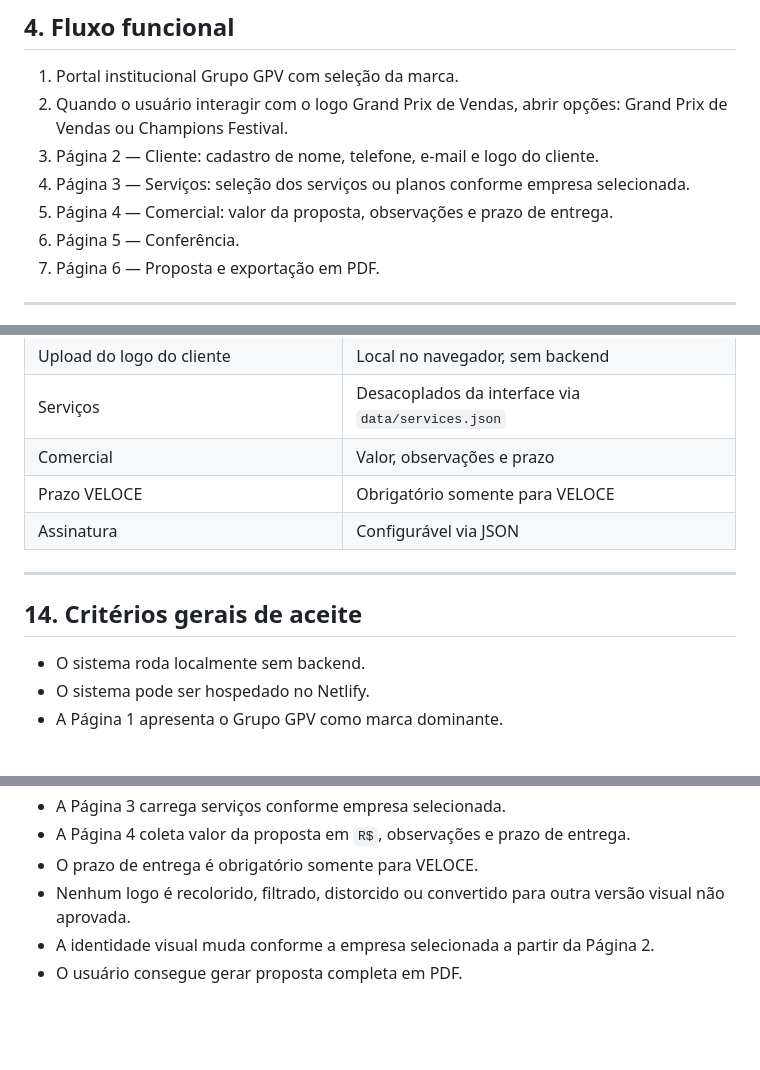
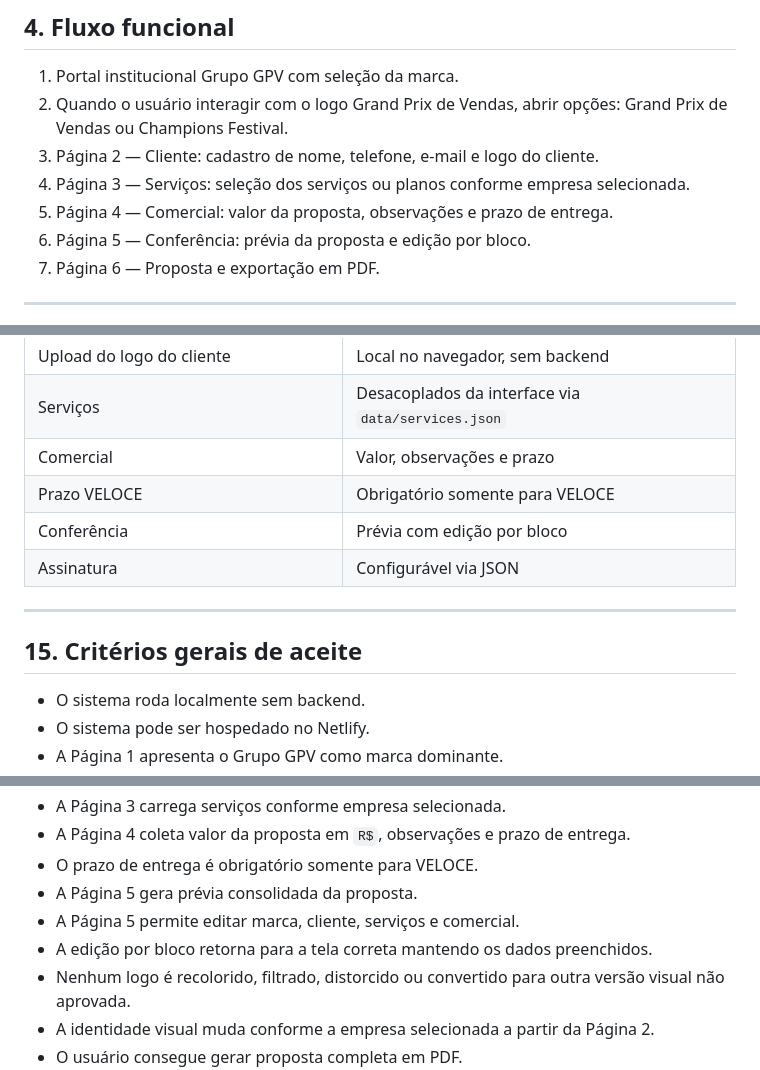
Before and after one commit to satoriadsconsultoria/GPV_Sales_Kit, a Markdown page: docs/PRD.md, 3 parts joined by grey strips. Drawn GitHub-style; blank space fills up the shorter version.

```diff
--- a/docs/PRD.md
+++ b/docs/PRD.md
@@ -66,7 +67,7 @@ Padronizar, acelerar e elevar o nível visual das propostas comerciais do Grupo
 3. Página 2 — Cliente: cadastro de nome, telefone, e-mail e logo do cliente.
 4. Página 3 — Serviços: seleção dos serviços ou planos conforme empresa selecionada.
 5. Página 4 — Comercial: valor da proposta, observações e prazo de entrega.
-6. Página 5 — Conferência.
+6. Página 5 — Conferência: prévia da proposta e edição por bloco.
 7. Página 6 — Proposta e exportação em PDF.
 
 ---
@@ -317,11 +349,12 @@ Essa regra vale para todas as marcas e para o logo do cliente.
 | Serviços | Desacoplados da interface via `data/services.json` |
 | Comercial | Valor, observações e prazo |
 | Prazo VELOCE | Obrigatório somente para VELOCE |
+| Conferência | Prévia com edição por bloco |
 | Assinatura | Configurável via JSON |
 
 ---
 
-## 14. Critérios gerais de aceite
+## 15. Critérios gerais de aceite
 
 - O sistema roda localmente sem backend.
 - O sistema pode ser hospedado no Netlify.
@@ -338,6 +371,9 @@ Essa regra vale para todas as marcas e para o logo do cliente.
 - A Página 3 carrega serviços conforme empresa selecionada.
 - A Página 4 coleta valor da proposta em `R$`, observações e prazo de entrega.
 - O prazo de entrega é obrigatório somente para VELOCE.
+- A Página 5 gera prévia consolidada da proposta.
+- A Página 5 permite editar marca, cliente, serviços e comercial.
+- A edição por bloco retorna para a tela correta mantendo os dados preenchidos.
 - Nenhum logo é recolorido, filtrado, distorcido ou convertido para outra versão visual não aprovada.
 - A identidade visual muda conforme a empresa selecionada a partir da Página 2.
 - O usuário consegue gerar proposta completa em PDF.
```
Also changed, not shown: other parts of docs/PRD.md (+43 -11 lines).
